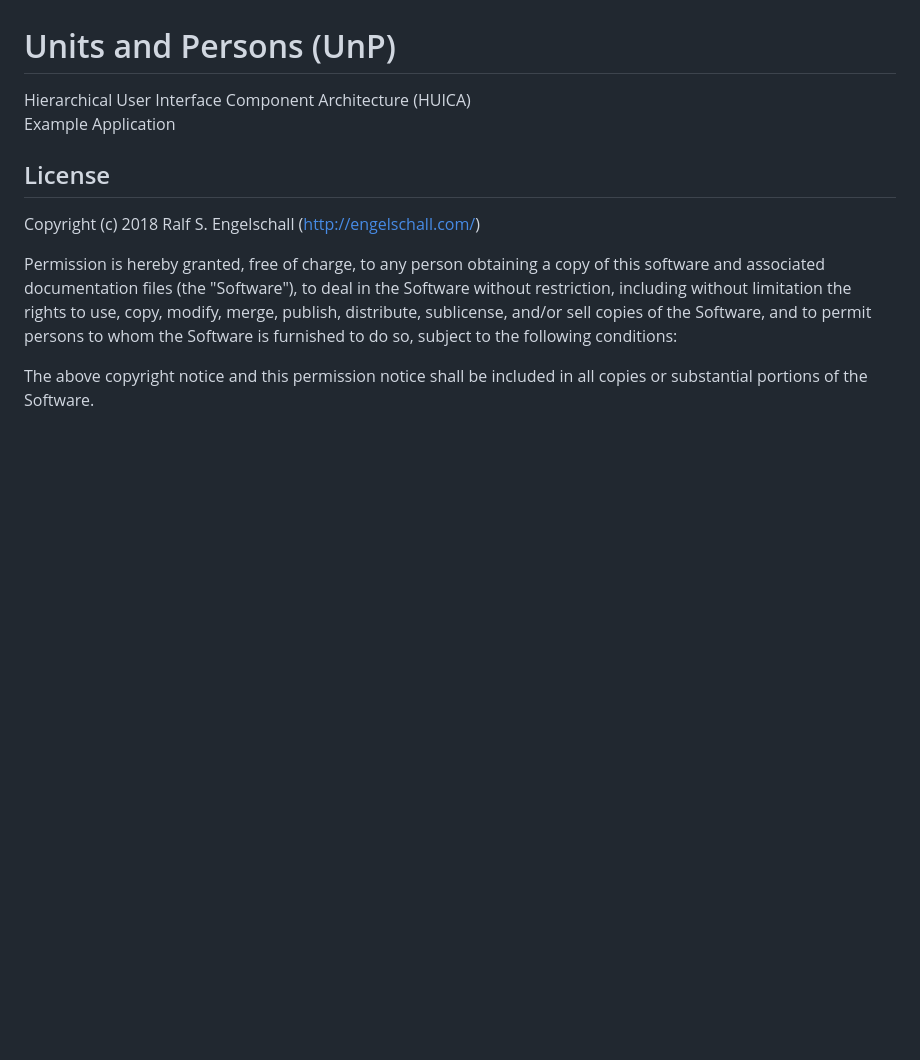
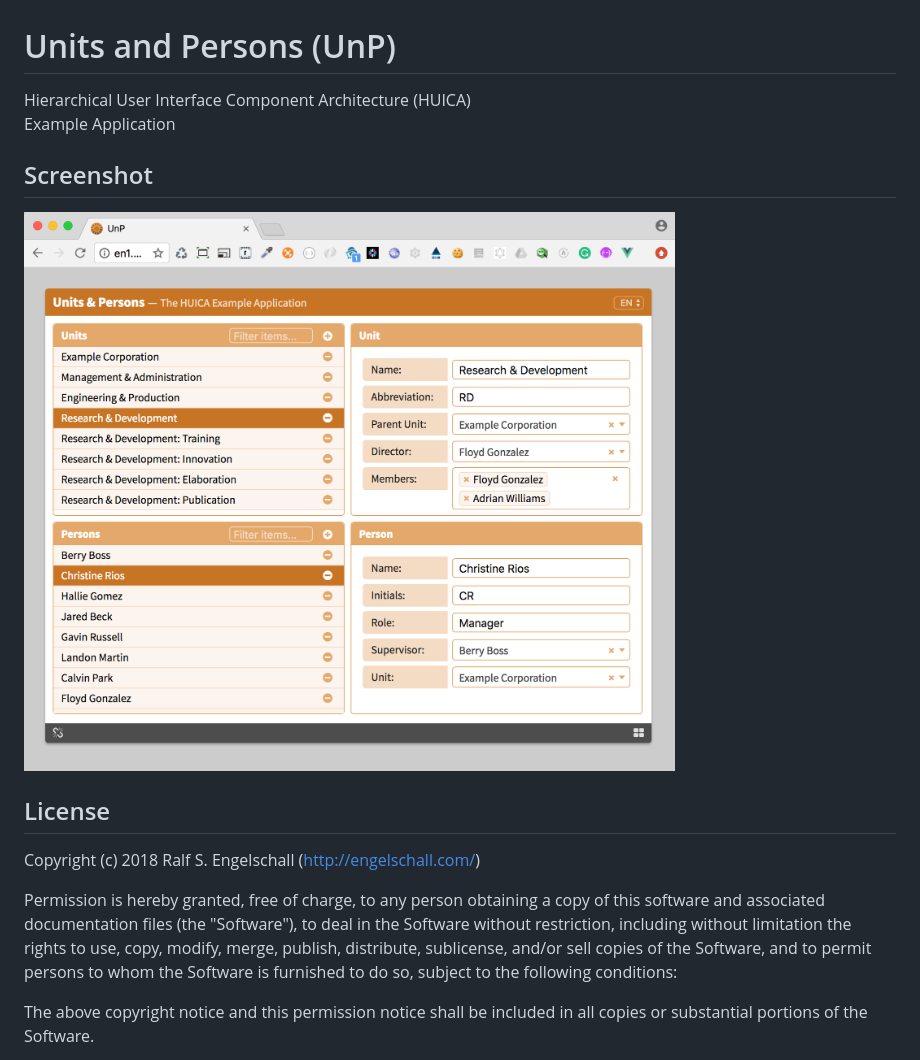
Before and after one commit to huica/unp, a Markdown page: README.md, the part around the change. Rendered like a GitHub page; pictures changed too: screenshot.png (added); blank space fills up the shorter version.

Commit message:
add screenshot

```diff
--- a/README.md
+++ b/README.md
@@ -4,6 +4,11 @@ Units and Persons (UnP)
 
 Hierarchical User Interface Component Architecture (HUICA)<br/>
 Example Application
+
+Screenshot
+----------
+
+![unp](screenshot.png)
 
 License
 -------
```
